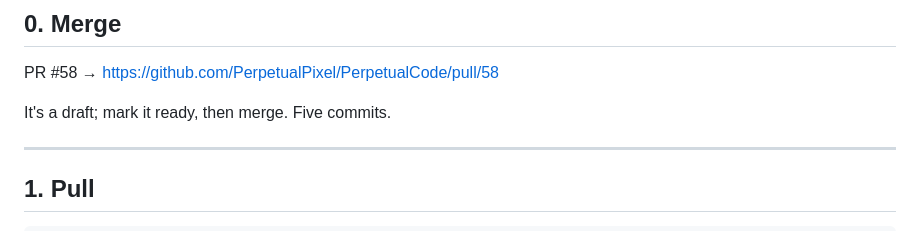
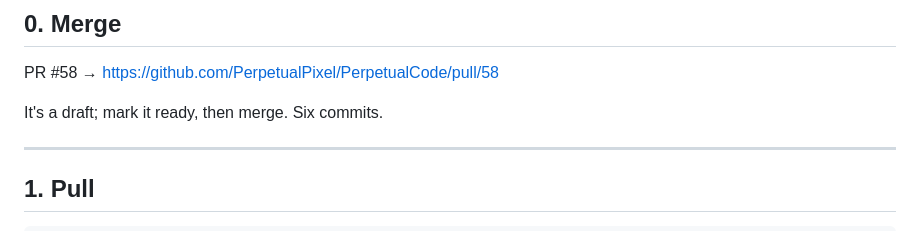
Before and after one commit to PerpetualPixel/PerpetualCode, a Markdown page: DEPLOY.md, the part around the change. GitHub-like rendering.

Commit message:
Correct the commit count in the deploy guide
Co-Authored-By: Claude Opus 5 <noreply@anthropic.com>
Claude-Session: https://claude.ai/code/session_0191W1BQYnYzqMUvP5iAbYxN

```diff
--- a/DEPLOY.md
+++ b/DEPLOY.md
@@ -11,7 +11,7 @@ Read [step 3](#3-check-the-secret--the-one-that-actually-matters) before deployi
 
 PR #58 → https://github.com/PerpetualPixel/PerpetualCode/pull/58
 
-It's a draft; mark it ready, then merge. Five commits.
+It's a draft; mark it ready, then merge. Six commits.
 
 ---
 
```
